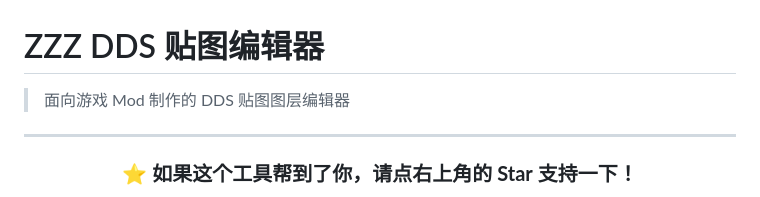
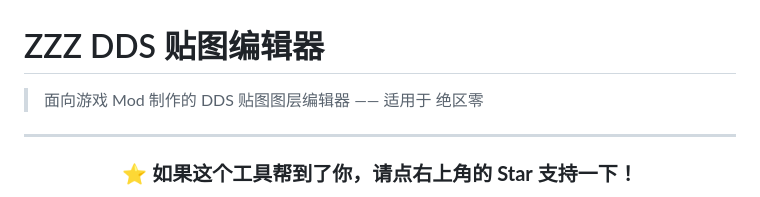
Before and after one commit to wangjingye342/zzz-dds-editor, a Markdown page: README.md, the part around the change. Rendered like a GitHub page.

```diff
--- a/README.md
+++ b/README.md
@@ -1,6 +1,6 @@
 # ZZZ DDS 贴图编辑器
 
-> 面向游戏 Mod 制作的 DDS 贴图图层编辑器
+> 面向游戏 Mod 制作的 DDS 贴图图层编辑器 —— 适用于 绝区零
 
 ---
 
```
